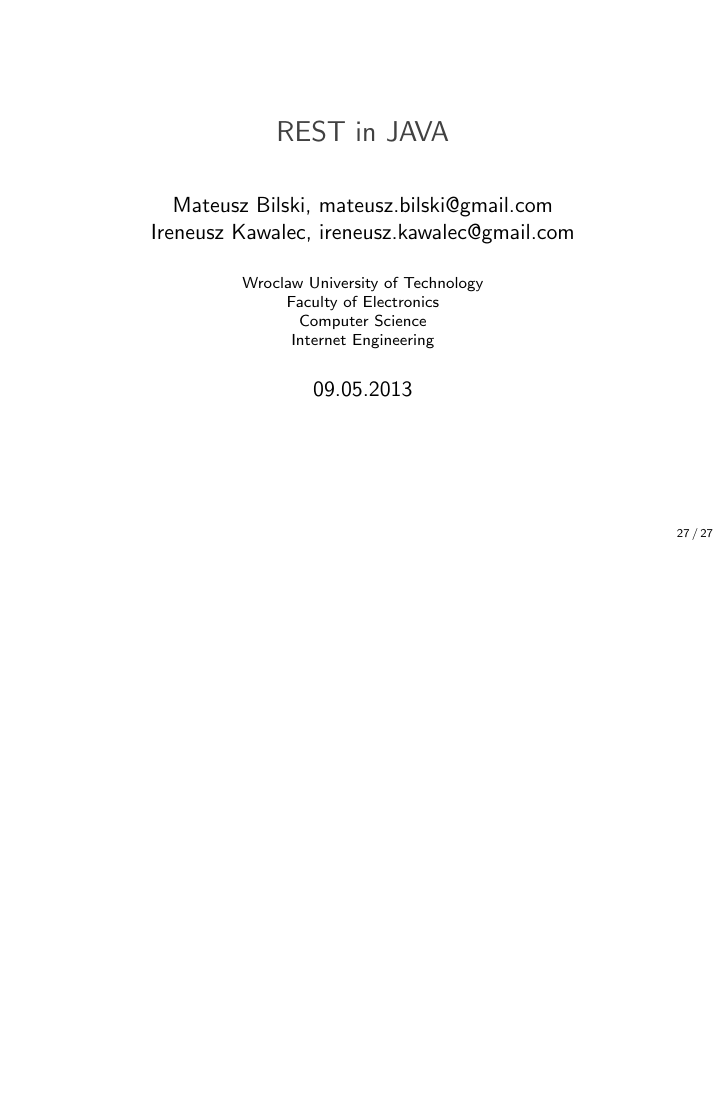
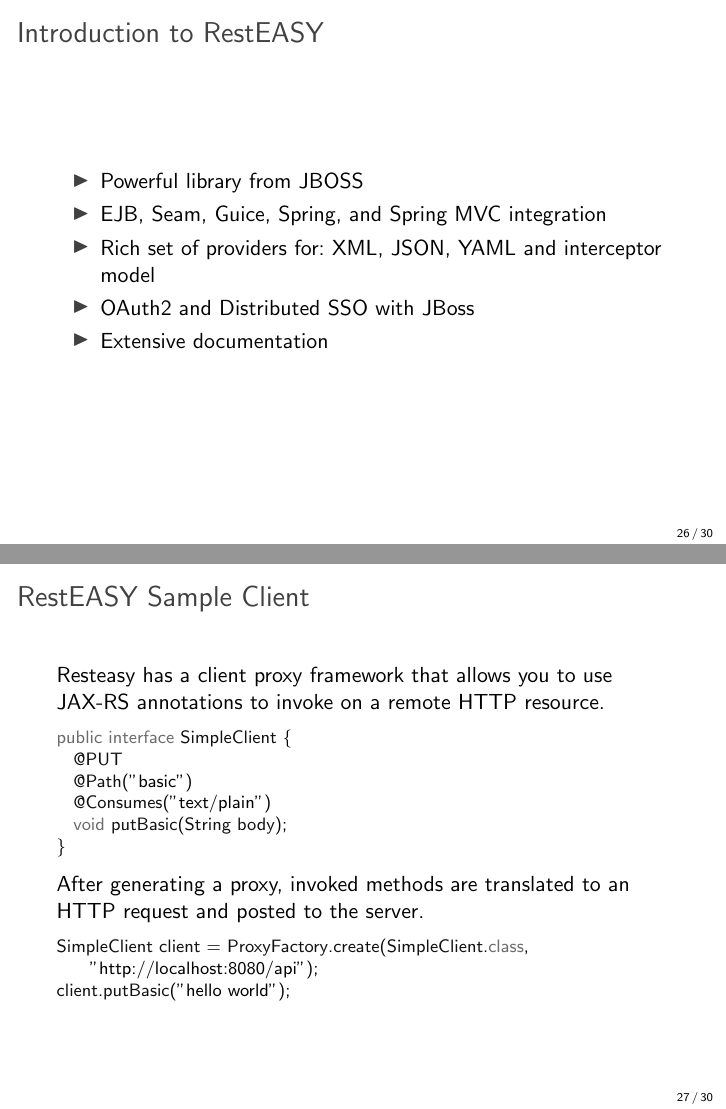
Before and after one commit to ikawalec/java-rest-presentation, LaTeX slides (document.tex, which reads code/RestEasyClient.java, code/RestEasyProxy.java, ending.tex): page 27 of 27 before the commit and pages 26 and 27 of 30 after it, the two joined at a grey line, the shorter picture padded with empty space. Compiled offline with pdfLaTeX.

Commit message:
resteasy, ending

```diff
--- /dev/null
+++ b/code/RestEasyClient.java
@@ -0,0 +1,3 @@
+SimpleClient client = ProxyFactory.create(SimpleClient.class,
+		"http://localhost:8080/api");
+client.putBasic("hello world");
--- /dev/null
+++ b/code/RestEasyProxy.java
@@ -0,0 +1,6 @@
+public interface SimpleClient {
+  @PUT
+  @Path("basic")
+  @Consumes("text/plain")
+  void putBasic(String body);
+}
--- a/document.tex
+++ b/document.tex
@@ -75,6 +75,11 @@
 		\include{restlet}
 		\include{resteasy}
 
-	\include{ending}
+	\section{Conclusion}
+		\include{ending}
+
+	\begin{frame}
+		\titlepage
+	\end{frame}
 
 \end{document}
--- a/ending.tex
+++ b/ending.tex
@@ -1,3 +1,14 @@
-\begin{frame}
-	\titlepage
+\begin{frame}{Conclusion}
+	RESTful Web Services:
+	\begin{itemize}
+	  \item simple
+	  \item human readable
+	  \item commonly used (Google, Facebook, Amazon, \ldots)
+	\end{itemize}
+
+	\vspace{1cm}
+
+	Some advices: \\
+	Beginner? Get started with Jersey. \\
+	Familiar with Spring? Need more advanced solution? Use Apache-CXF / Restlet / RESTeasy.
 \end{frame}
--- a/resteasy.tex
+++ b/resteasy.tex
@@ -1,4 +1,18 @@
 \subsection{RestEASY}
 	\begin{frame}{Introduction to RestEASY}
+		\begin{itemize}
+		    \item Powerful library from JBOSS
+		    \item EJB, Seam, Guice, Spring, and Spring MVC integration
+			\item Rich set of providers for: XML, JSON, YAML and interceptor model
+			\item OAuth2 and Distributed SSO with JBoss
+			\item Extensive documentation
+		\end{itemize}
+	\end{frame}
 
-	\end{frame}
+\begin{frame}{RestEASY Sample Client}
+	Resteasy has a client proxy framework that allows you to use JAX-RS annotations to invoke on a remote HTTP resource.
+	\lstinputlisting[language=Java]{code/RestEasyProxy.java}
+
+	After generating a proxy, invoked methods are translated to an HTTP request and posted to the server.
+	\lstinputlisting[language=Java]{code/RestEasyClient.java}
+\end{frame}
```
Also changed, not shown: code/JerseyTestFramework.java (+0 -2 lines), jersey.tex (+2 -0 lines).
